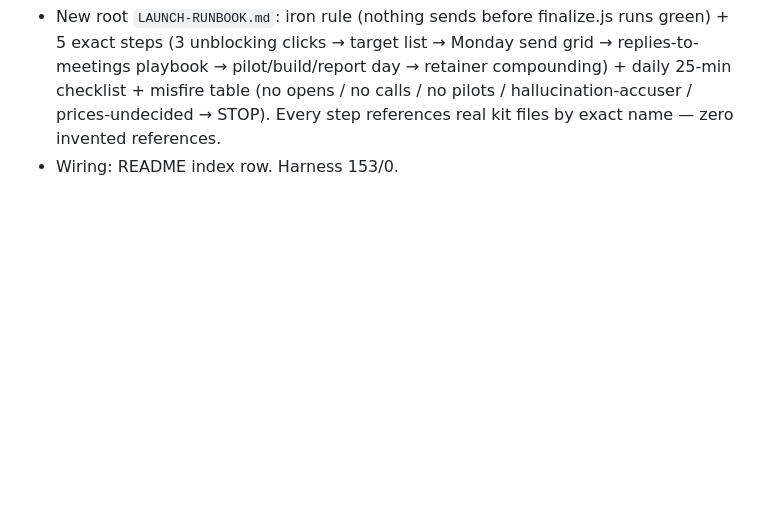
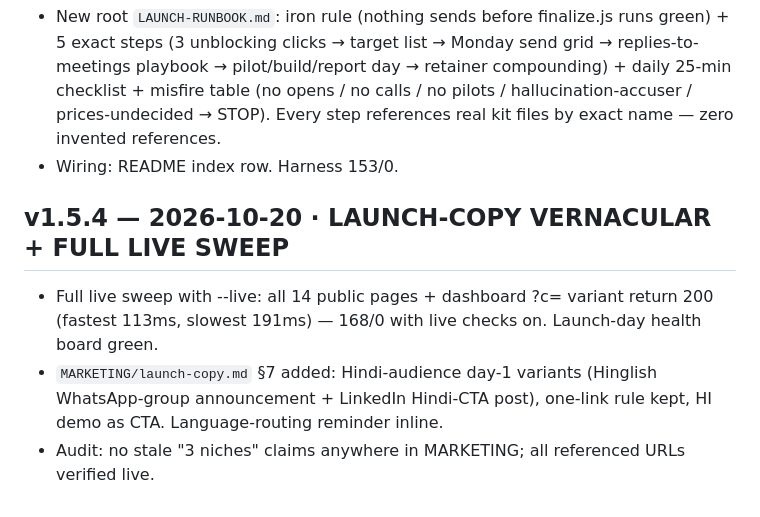
Before and after one commit to coding4vinayak/abetworks-business-kit, a Markdown page: CHANGELOG.md, the part around the change. GitHub-like rendering; blank space fills up the shorter version.

```diff
--- a/CHANGELOG.md
+++ b/CHANGELOG.md
@@ -112,3 +112,7 @@
 ## v1.5.3 — 2026-10-20 · LAUNCH RUNBOOK (the go-now page)
 - New root `LAUNCH-RUNBOOK.md`: iron rule (nothing sends before finalize.js runs green) + 5 exact steps (3 unblocking clicks → target list → Monday send grid → replies-to-meetings playbook → pilot/build/report day → retainer compounding) + daily 25-min checklist + misfire table (no opens / no calls / no pilots / hallucination-accuser / prices-undecided → STOP). Every step references real kit files by exact name — zero invented references.
 - Wiring: README index row. Harness 153/0.
+## v1.5.4 — 2026-10-20 · LAUNCH-COPY VERNACULAR + FULL LIVE SWEEP
+- Full live sweep with --live: all 14 public pages + dashboard ?c= variant return 200 (fastest 113ms, slowest 191ms) — 168/0 with live checks on. Launch-day health board green.
+- `MARKETING/launch-copy.md` §7 added: Hindi-audience day-1 variants (Hinglish WhatsApp-group announcement + LinkedIn Hindi-CTA post), one-link rule kept, HI demo as CTA. Language-routing reminder inline.
+- Audit: no stale "3 niches" claims anywhere in MARKETING; all referenced URLs verified live.
```
Also changed, not shown: MARKETING/launch-copy.md (+14 -0 lines).
